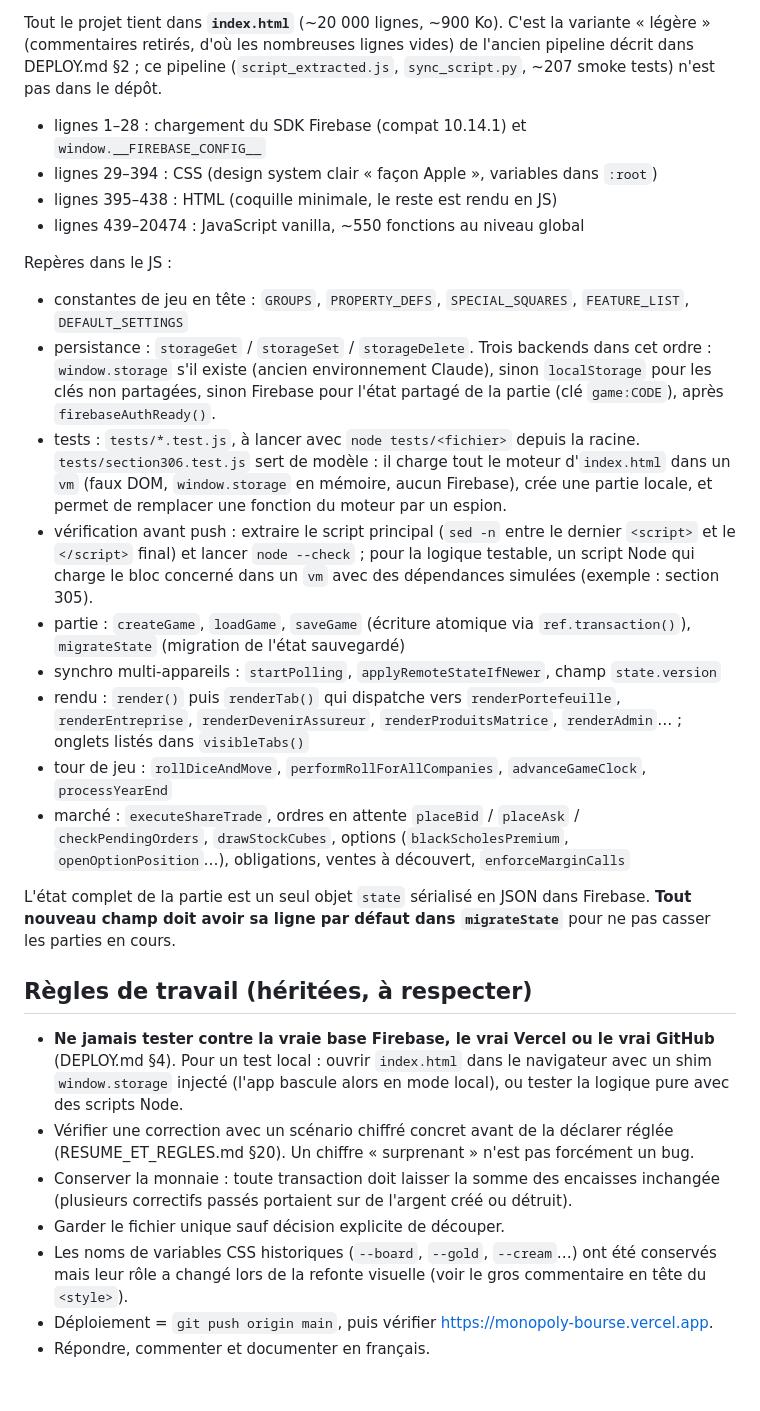
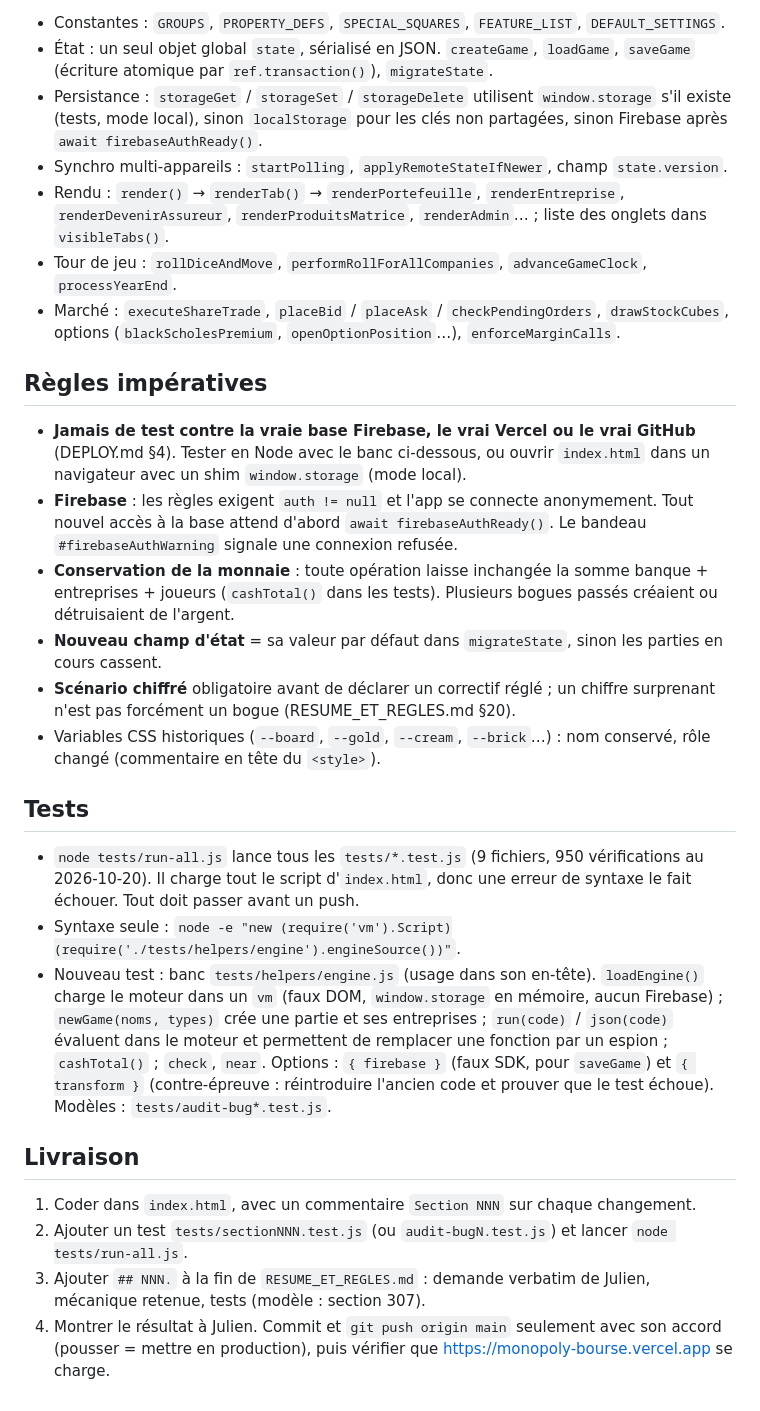
Before and after one commit to JulienDupere/monopoly-bourse, a Markdown page: CLAUDE.md, the part around one of its changes. Rendered like a GitHub page.

```diff
--- a/CLAUDE.md
+++ b/CLAUDE.md
@@ -37,49 +54,46 @@ console Firebase par Julien ; sinon le bandeau `#firebaseAuthWarning` s'affiche.
 
-Tout le projet tient dans **`index.html`** (~20 000 lignes, ~900 Ko). C'est la variante « légère »
-(commentaires retirés, d'où les nombreuses lignes vides) de l'ancien pipeline décrit dans DEPLOY.md §2 ;
-ce pipeline (`script_extracted.js`, `sync_script.py`, ~207 smoke tests) n'est pas dans le dépôt.
+- Constantes : `GROUPS`, `PROPERTY_DEFS`, `SPECIAL_SQUARES`, `FEATURE_LIST`, `DEFAULT_SETTINGS`.
+- État : un seul objet global `state`, sérialisé en JSON. `createGame`, `loadGame`, `saveGame` (écriture atomique
+  par `ref.transaction()`), `migrateState`.
+- Persistance : `storageGet` / `storageSet` / `storageDelete` utilisent `window.storage` s'il existe (tests, mode
+  local), sinon `localStorage` pour les clés non partagées, sinon Firebase après `await firebaseAuthReady()`.
+- Synchro multi-appareils : `startPolling`, `applyRemoteStateIfNewer`, champ `state.version`.
+- Rendu : `render()` → `renderTab()` → `renderPortefeuille`, `renderEntreprise`, `renderDevenirAssureur`,
+  `renderProduitsMatrice`, `renderAdmin`… ; liste des onglets dans `visibleTabs()`.
+- Tour de jeu : `rollDiceAndMove`, `performRollForAllCompanies`, `advanceGameClock`, `processYearEnd`.
+- Marché : `executeShareTrade`, `placeBid` / `placeAsk` / `checkPendingOrders`, `drawStockCubes`, options
+  (`blackScholesPremium`, `openOptionPosition`…), `enforceMarginCalls`.
 
-- lignes 1–28 : chargement du SDK Firebase (compat 10.14.1) et `window.__FIREBASE_CONFIG__`
-- lignes 29–394 : CSS (design system clair « façon Apple », variables dans `:root`)
-- lignes 395–438 : HTML (coquille minimale, le reste est rendu en JS)
-- lignes 439–20474 : JavaScript vanilla, ~550 fonctions au niveau global
+## Règles impératives
 
-Repères dans le JS :
+- **Jamais de test contre la vraie base Firebase, le vrai Vercel ou le vrai GitHub** (DEPLOY.md §4). Tester en Node
+  avec le banc ci-dessous, ou ouvrir `index.html` dans un navigateur avec un shim `window.storage` (mode local).
+- **Firebase** : les règles exigent `auth != null` et l'app se connecte anonymement. Tout nouvel accès à la base
+  attend d'abord `await firebaseAuthReady()`. Le bandeau `#firebaseAuthWarning` signale une connexion refusée.
+- **Conservation de la monnaie** : toute opération laisse inchangée la somme banque + entreprises + joueurs
+  (`cashTotal()` dans les tests). Plusieurs bogues passés créaient ou détruisaient de l'argent.
+- **Nouveau champ d'état** = sa valeur par défaut dans `migrateState`, sinon les parties en cours cassent.
+- **Scénario chiffré** obligatoire avant de déclarer un correctif réglé ; un chiffre surprenant n'est pas forcément
+  un bogue (RESUME_ET_REGLES.md §20).
+- Variables CSS historiques (`--board`, `--gold`, `--cream`, `--brick`…) : nom conservé, rôle changé (commentaire
+  en tête du `<style>`).
 
-- constantes de jeu en tête : `GROUPS`, `PROPERTY_DEFS`, `SPECIAL_SQUARES`, `FEATURE_LIST`, `DEFAULT_SETTINGS`
-- persistance : `storageGet` / `storageSet` / `storageDelete`. Trois backends dans cet ordre :
-  `window.storage` s'il existe (ancien environnement Claude), sinon `localStorage` pour les clés non
-  partagées, sinon Firebase pour l'état partagé de la partie (clé `game:CODE`), après `firebaseAuthReady()`.
-- tests : `tests/*.test.js`, à lancer avec `node tests/<fichier>` depuis la racine. `tests/section306.test.js`
-  sert de modèle : il charge tout le moteur d'`index.html` dans un `vm` (faux DOM, `window.storage` en mémoire,
-  aucun Firebase), crée une partie locale, et permet de remplacer une fonction du moteur par un espion.
-- vérification avant push : extraire le script principal (`sed -n` entre le dernier `<script>` et le
-  `</script>` final) et lancer `node --check` ; pour la logique testable, un script Node qui charge le bloc
-  concerné dans un `vm` avec des dépendances simulées (exemple : section 305).
-- partie : `createGame`, `loadGame`, `saveGame` (écriture atomique via `ref.transaction()`),
-  `migrateState` (migration de l'état sauvegardé)
-- synchro multi-appareils : `startPolling`, `applyRemoteStateIfNewer`, champ `state.version`
-- rendu : `render()` puis `renderTab()` qui dispatche vers `renderPortefeuille`, `renderEntreprise`,
-  `renderDevenirAssureur`, `renderProduitsMatrice`, `renderAdmin`… ; onglets listés dans `visibleTabs()`
-- tour de jeu : `rollDiceAndMove`, `performRollForAllCompanies`, `advanceGameClock`, `processYearEnd`
-- marché : `executeShareTrade`, ordres en attente `placeBid` / `placeAsk` / `checkPendingOrders`,
-  `drawStockCubes`, options (`blackScholesPremium`, `openOptionPosition`…), obligations, ventes à
-  découvert, `enforceMarginCalls`
+## Tests
 
-L'état complet de la partie est un seul objet `state` sérialisé en JSON dans Firebase. **Tout nouveau
-champ doit avoir sa ligne par défaut dans `migrateState`** pour ne pas casser les parties en cours.
+- `node tests/run-all.js` lance tous les `tests/*.test.js` (9 fichiers, 950 vérifications au 2026-10-20). Il charge
+  tout le script d'`index.html`, donc une erreur de syntaxe le fait échouer. Tout doit passer avant un push.
+- Syntaxe seule : `node -e "new (require('vm').Script)(require('./tests/helpers/engine').engineSource())"`.
+- Nouveau test : banc `tests/helpers/engine.js` (usage dans son en-tête). `loadEngine()` charge le moteur dans un
+  `vm` (faux DOM, `window.storage` en mémoire, aucun Firebase) ; `newGame(noms, types)` crée une partie et ses
+  entreprises ; `run(code)` / `json(code)` évaluent dans le moteur et permettent de remplacer une fonction par un
+  espion ; `cashTotal()` ; `check`, `near`. Options : `{ firebase }` (faux SDK, pour `saveGame`) et `{ transform }`
+  (contre-épreuve : réintroduire l'ancien code et prouver que le test échoue). Modèles : `tests/audit-bug*.test.js`.
 
-## Règles de travail (héritées, à respecter)
+## Livraison
 
-- **Ne jamais tester contre la vraie base Firebase, le vrai Vercel ou le vrai GitHub** (DEPLOY.md §4).
-  Pour un test local : ouvrir `index.html` dans le navigateur avec un shim `window.storage` injecté
-  (l'app bascule alors en mode local), ou tester la logique pure avec des scripts Node.
-- Vérifier une correction avec un scénario chiffré concret avant de la déclarer réglée
-  (RESUME_ET_REGLES.md §20). Un chiffre « surprenant » n'est pas forcément un bug.
-- Conserver la monnaie : toute transaction doit laisser la somme des encaisses inchangée
-  (plusieurs correctifs passés portaient sur de l'argent créé ou détruit).
-- Garder le fichier unique sauf décision explicite de découper.
-- Les noms de variables CSS historiques (`--board`, `--gold`, `--cream`…) ont été conservés mais leur
-  rôle a changé lors de la refonte visuelle (voir le gros commentaire en tête du `<style>`).
-- Déploiement = `git push origin main`, puis vérifier https://monopoly-bourse.vercel.app.
-- Répondre, commenter et documenter en français.
+1. Coder dans `index.html`, avec un commentaire `Section NNN` sur chaque changement.
+2. Ajouter un test `tests/sectionNNN.test.js` (ou `audit-bugN.test.js`) et lancer `node tests/run-all.js`.
+3. Ajouter `## NNN.` à la fin de `RESUME_ET_REGLES.md` : demande verbatim de Julien, mécanique retenue, tests
+   (modèle : section 307).
+4. Montrer le résultat à Julien. Commit et `git push origin main` seulement avec son accord (pousser = mettre en
+   production), puis vérifier que https://monopoly-bourse.vercel.app se charge.
```
Also changed, not shown: other parts of CLAUDE.md (+41 -24 lines).
